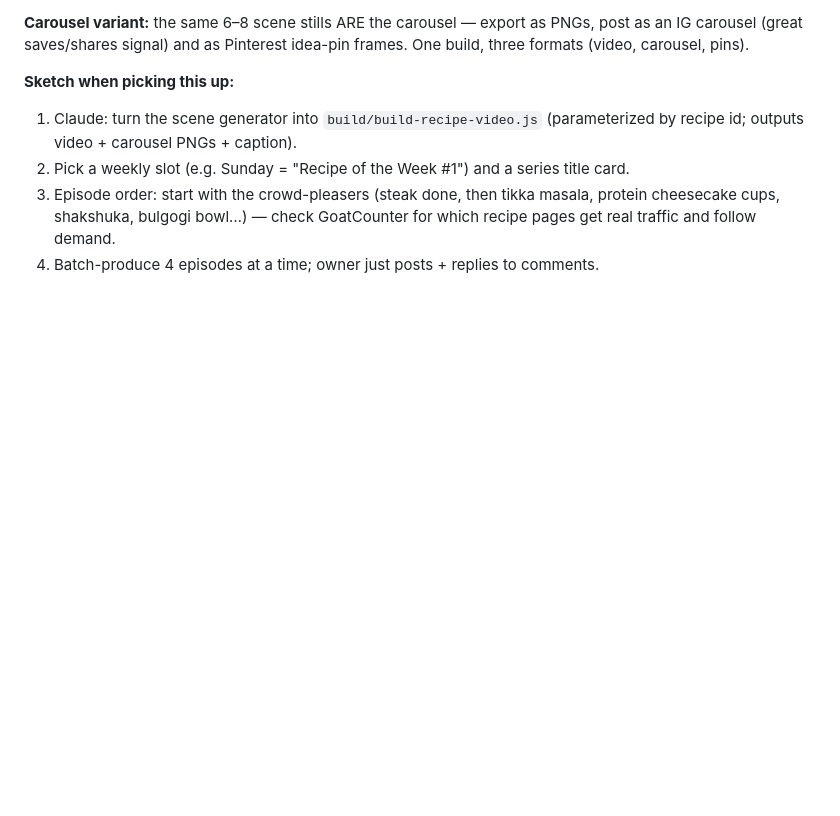
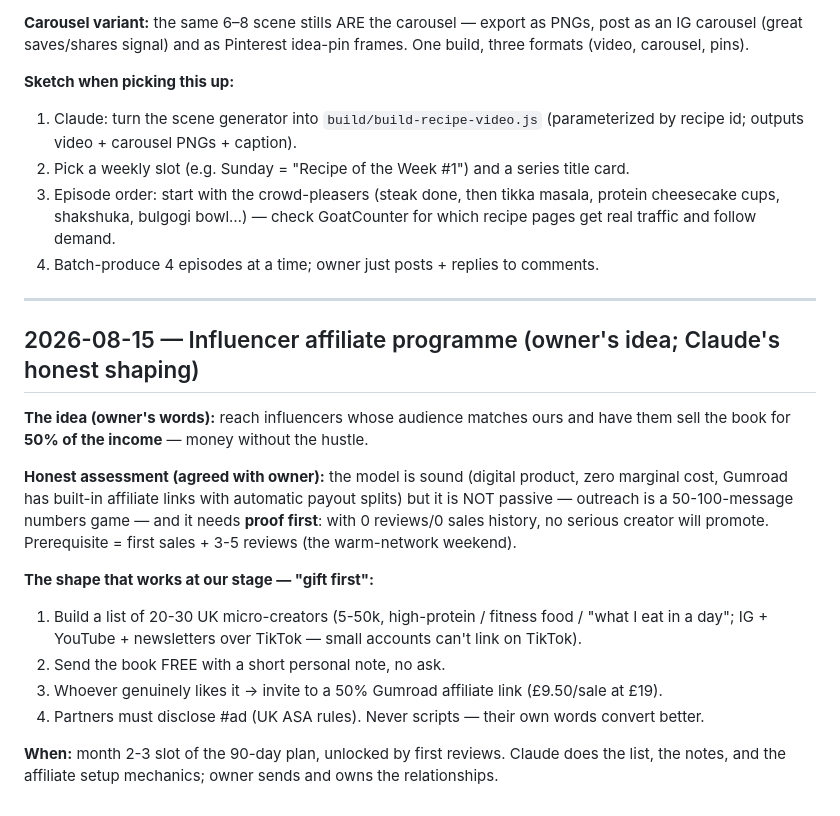
Before and after one commit to bengisusengul/70-gr-protein-meal-recipes, a Markdown page: IDEAS.md, the part around the change. GitHub-like rendering; blank space fills up the shorter version.

Commit message:
IDEAS: influencer affiliate programme — gift-first 50% rev-share shape
Co-Authored-By: Claude Fable 5 <noreply@anthropic.com>

```diff
--- a/IDEAS.md
+++ b/IDEAS.md
@@ -58,3 +58,26 @@ three formats (video, carousel, pins).
    cheesecake cups, shakshuka, bulgogi bowl…) — check GoatCounter for which recipe pages
    get real traffic and follow demand.
 4. Batch-produce 4 episodes at a time; owner just posts + replies to comments.
+
+---
+
+## 2026-08-15 — Influencer affiliate programme (owner's idea; Claude's honest shaping)
+
+**The idea (owner's words):** reach influencers whose audience matches ours and have them
+sell the book for **50% of the income** — money without the hustle.
+
+**Honest assessment (agreed with owner):** the model is sound (digital product, zero marginal
+cost, Gumroad has built-in affiliate links with automatic payout splits) but it is NOT
+passive — outreach is a 50-100-message numbers game — and it needs **proof first**: with 0
+reviews/0 sales history, no serious creator will promote. Prerequisite = first sales + 3-5
+reviews (the warm-network weekend).
+
+**The shape that works at our stage — "gift first":**
+1. Build a list of 20-30 UK micro-creators (5-50k, high-protein / fitness food / "what I eat
+   in a day"; IG + YouTube + newsletters over TikTok — small accounts can't link on TikTok).
+2. Send the book FREE with a short personal note, no ask.
+3. Whoever genuinely likes it → invite to a 50% Gumroad affiliate link (£9.50/sale at £19).
+4. Partners must disclose #ad (UK ASA rules). Never scripts — their own words convert better.
+
+**When:** month 2-3 slot of the 90-day plan, unlocked by first reviews. Claude does the list,
+the notes, and the affiliate setup mechanics; owner sends and owns the relationships.
```
